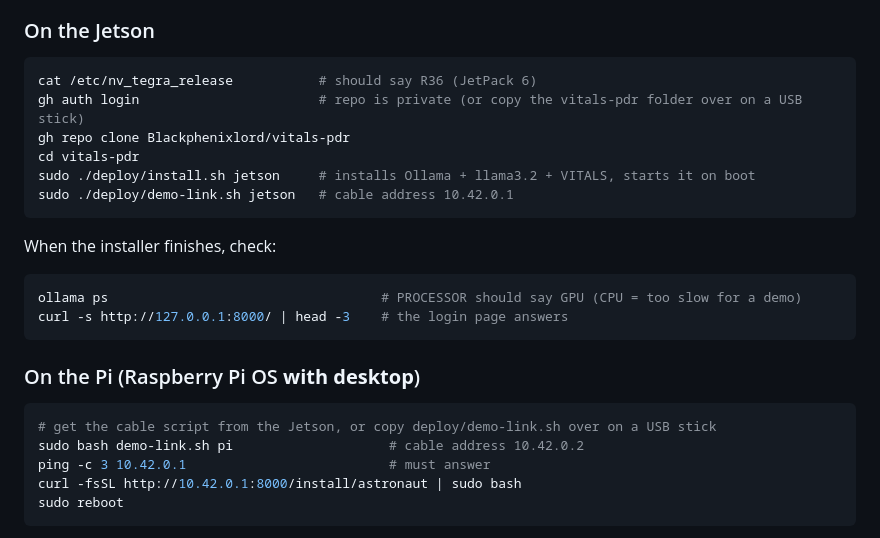
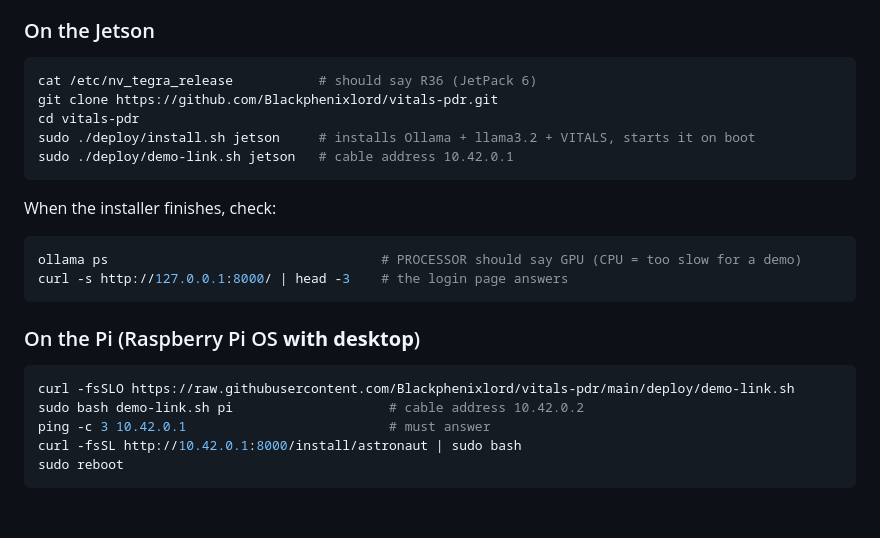
Before and after one commit to Blackphenixlord/vitals-pdr, a Markdown page: deploy/PDR-DEMO.md, the part around the change. Rendered like a GitHub page; blank space fills up the shorter version.

````diff
--- a/deploy/PDR-DEMO.md
+++ b/deploy/PDR-DEMO.md
@@ -22,8 +22,7 @@ Plug both boards into your home network over **Wi-Fi**, and connect them to each
 
 ```bash
 cat /etc/nv_tegra_release           # should say R36 (JetPack 6)
-gh auth login                       # repo is private (or copy the vitals-pdr folder over on a USB stick)
-gh repo clone Blackphenixlord/vitals-pdr
+git clone https://github.com/Blackphenixlord/vitals-pdr.git
 cd vitals-pdr
 sudo ./deploy/install.sh jetson     # installs Ollama + llama3.2 + VITALS, starts it on boot
 sudo ./deploy/demo-link.sh jetson   # cable address 10.42.0.1
@@ -39,7 +38,7 @@ curl -s http://127.0.0.1:8000/ | head -3    # the login page answers
 ### On the Pi (Raspberry Pi OS **with desktop**)
 
 ```bash
-# get the cable script from the Jetson, or copy deploy/demo-link.sh over on a USB stick
+curl -fsSLO https://raw.githubusercontent.com/Blackphenixlord/vitals-pdr/main/deploy/demo-link.sh
 sudo bash demo-link.sh pi                    # cable address 10.42.0.2
 ping -c 3 10.42.0.1                          # must answer
 curl -fsSL http://10.42.0.1:8000/install/astronaut | sudo bash
````
Also changed, not shown: deploy/README.md (+1 -2 lines).
